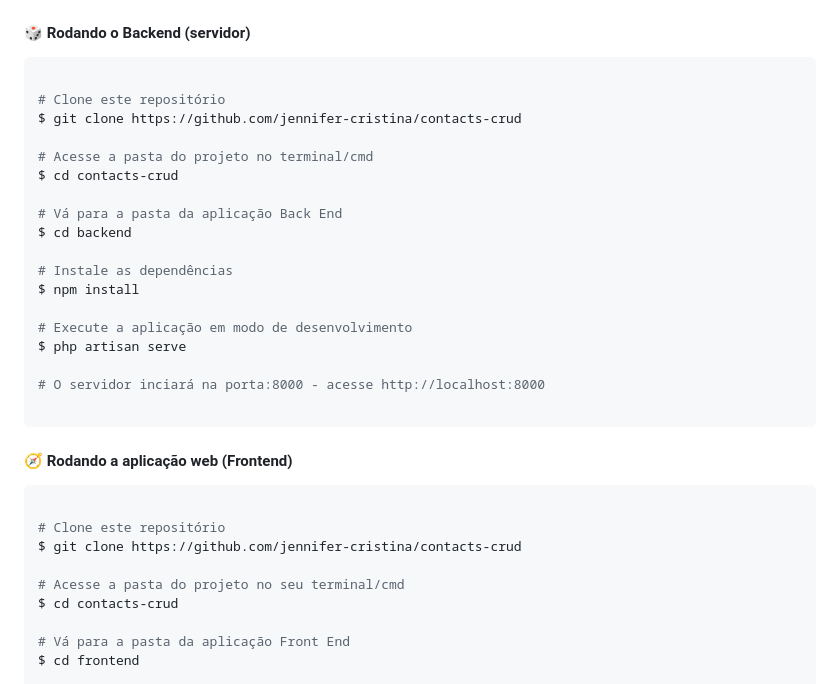
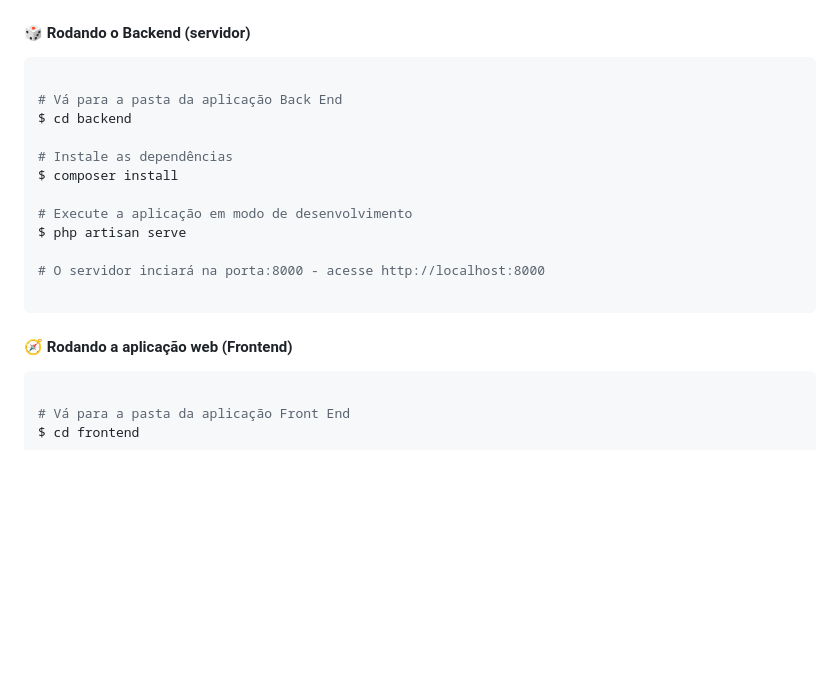
Before and after one commit to jennifer-cristina/contacts-crud, a Markdown page: README.md, the part around the change. GitHub-like rendering; blank space fills up the shorter version.

Commit message:
chore: update README.md

````diff
--- a/README.md
+++ b/README.md
@@ -92,17 +92,11 @@ $
 
 ```bash
 
-# Clone este repositório
-$ git clone https://github.com/jennifer-cristina/contacts-crud
-
-# Acesse a pasta do projeto no terminal/cmd
-$ cd contacts-crud
-
 # Vá para a pasta da aplicação Back End
 $ cd backend
 
 # Instale as dependências
-$ npm install
+$ composer install
 
 # Execute a aplicação em modo de desenvolvimento
 $ php artisan serve
@@ -114,12 +108,6 @@ $ php artisan serve
 #### 🧭 Rodando a aplicação web (Frontend)
 
 ```bash
-
-# Clone este repositório
-$ git clone https://github.com/jennifer-cristina/contacts-crud
-
-# Acesse a pasta do projeto no seu terminal/cmd
-$ cd contacts-crud
 
 # Vá para a pasta da aplicação Front End
 $ cd frontend
````
